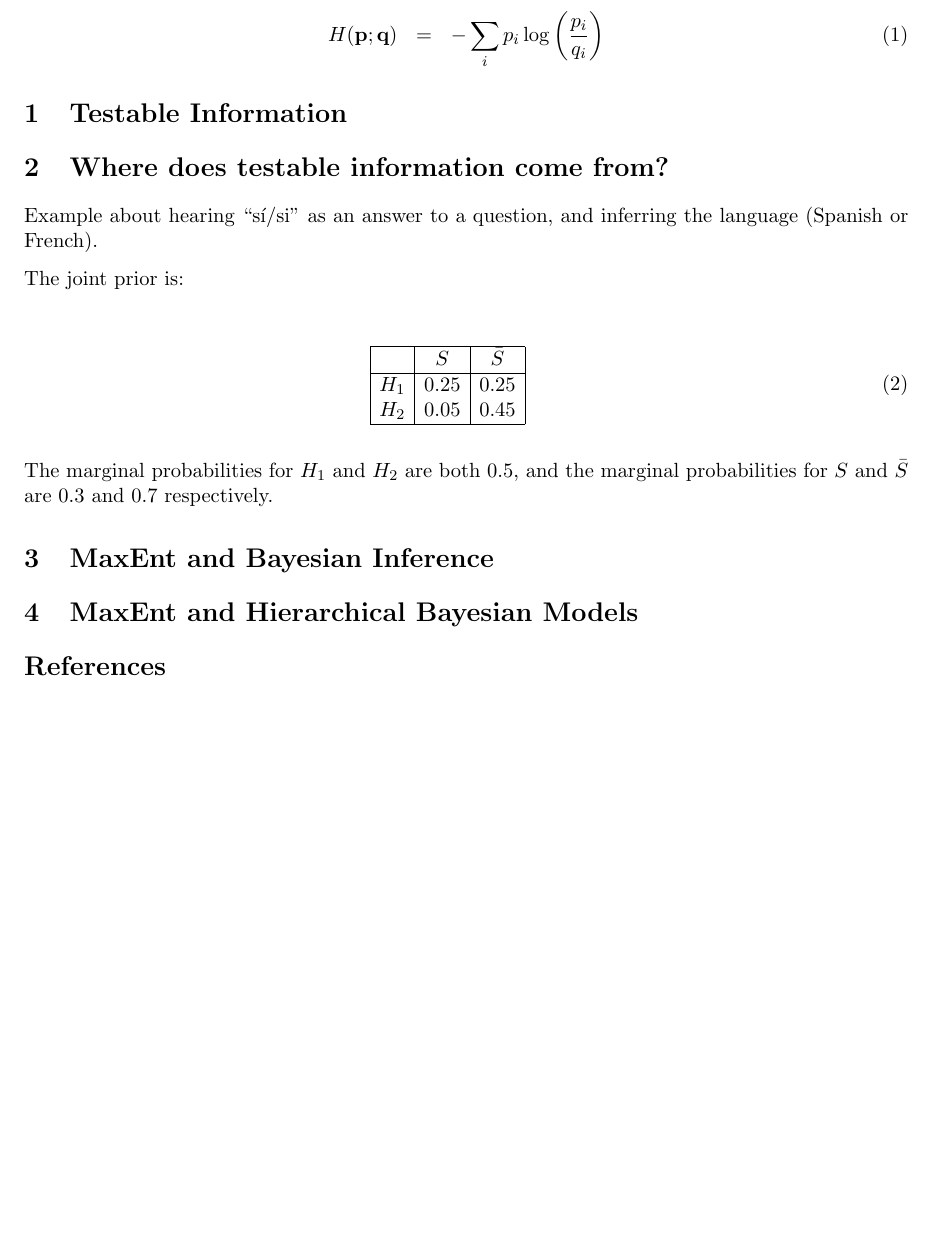
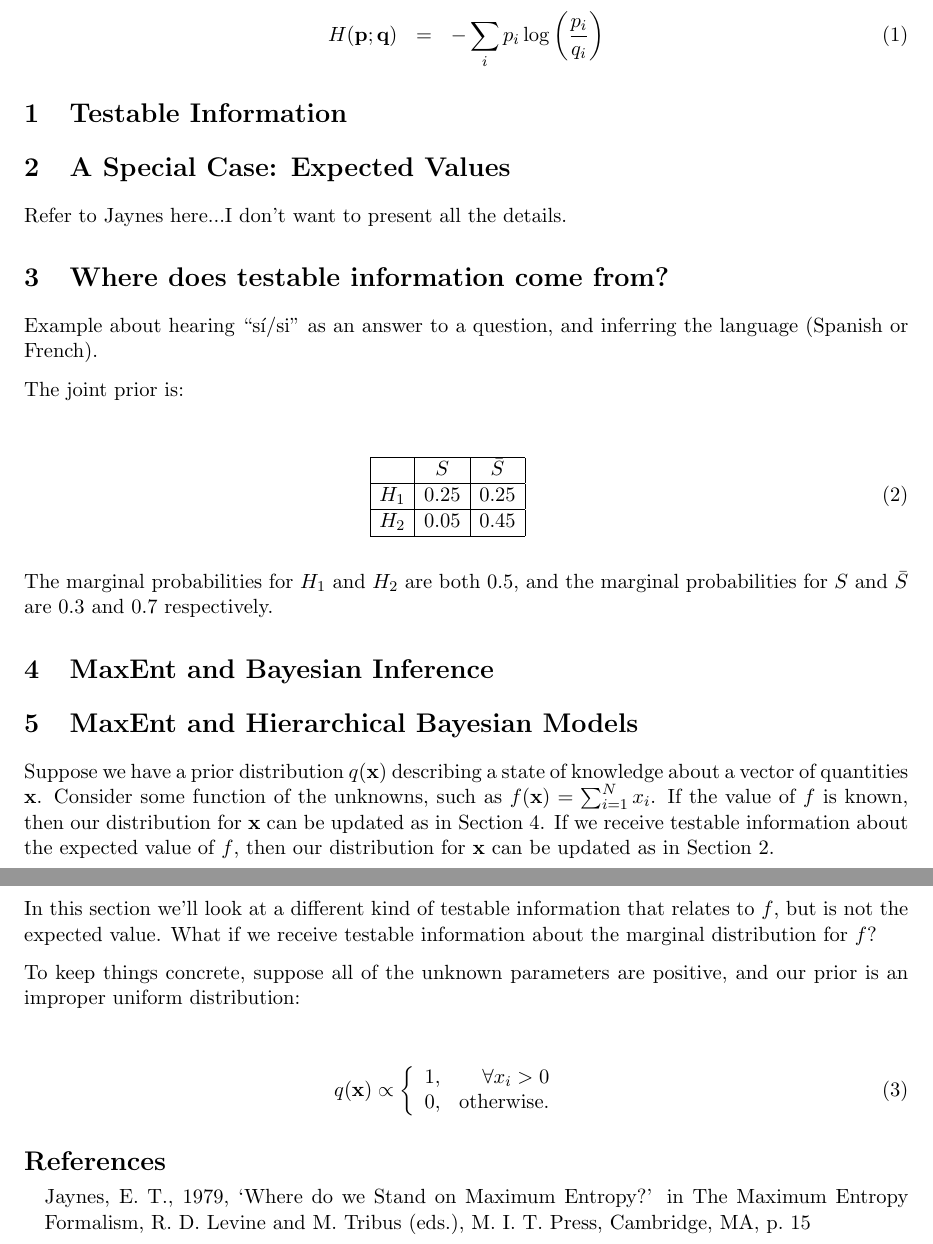
Before and after one commit to eggplantbren/MaxEnt, a LaTeX document (ms.tex): part of the page before the commit and two parts of pages 1 and 2 of 2 after it, the two joined at a grey line, cut so that both start at the same text, the shorter picture padded with empty space. Compiled offline with pdfLaTeX.

Commit message:
Random writing

```diff
--- a/ms.tex
+++ b/ms.tex
@@ -27,6 +27,9 @@ H(\mathbf{p}; \mathbf{q}) &=& -\sum_i p_i \log\left(\frac{p_i}{q_i}\right)
 
 \section{Testable Information}
 
+\section{A Special Case: Expected Values}\label{sec:expectations}
+Refer to Jaynes here...I don't want to present all the details.
+
 \section{Where does testable information come from?}
 
 Example about hearing ``sí/si'' as an answer to a question,
@@ -40,6 +43,7 @@ The joint prior is:
 	&	S	& \bar{S}\\
 \hline
 H_1 & 0.25  & 0.25\\
+\hline
 H_2 & 0.05 & 0.45\\
 \hline
 \end{array}
@@ -49,11 +53,36 @@ The marginal probabilities for $H_1$ and $H_2$ are both 0.5, and the
 marginal probabilities for $S$ and $\bar{S}$ are 0.3 and 0.7 respectively.
 
 
-\section{MaxEnt and Bayesian Inference}
+\section{MaxEnt and Bayesian Inference}\label{sec:bayes}
 
 \section{MaxEnt and Hierarchical Bayesian Models}
+Suppose we have a prior distribution $q(\mathbf{x})$ describing a state of
+knowledge about a vector of quantities $\mathbf{x}$. Consider some
+function of the unknowns, such as $f(\mathbf{x}) = \sum_{i=1}^N x_i$.
+If the value of $f$ is known, then our distribution for $\mathbf{x}$ can
+be updated as in Section~\ref{sec:bayes}. If we receive testable information
+about the expected value of $f$, then our distribution for $\mathbf{x}$ can
+be updated as in Section~\ref{sec:expectations}.
+
+In this section we'll look at a different kind of testable information that
+relates to $f$, but is not the expected value. What if we receive testable
+information about the marginal distribution for $f$?
+
+To keep things concrete, suppose all of the unknown parameters are positive,
+and our prior is an improper uniform distribution:
+
+\begin{eqnarray}
+q(\mathbf{x}) \propto
+\left\{
+\begin{array}{lr}
+1, & \forall x_i > 0\\
+0, & \textnormal{otherwise}.
+\end{array}
+\right.
+\end{eqnarray}
 
 \begin{thebibliography}{}
+Jaynes, E. T., 1979, `Where do we Stand on Maximum Entropy?' in The Maximum Entropy Formalism, R. D. Levine and M. Tribus (eds.), M. I. T. Press, Cambridge, MA, p. 15
 \end{thebibliography}
 
 \end{document}
```
